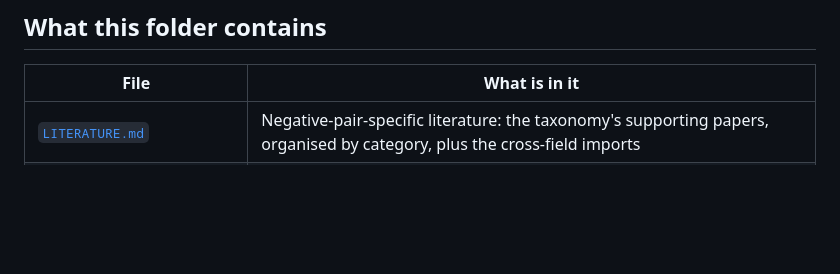
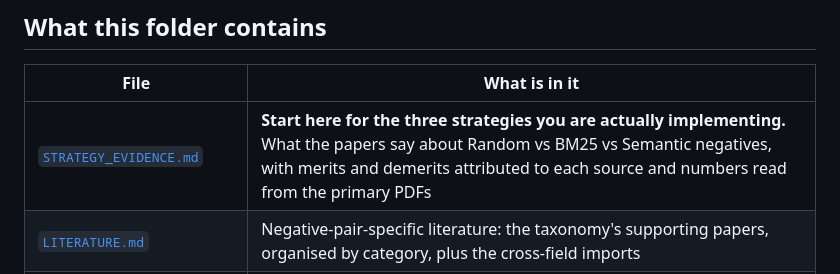
Before and after one commit to ksu-gitreaper807/EmbedEd, a Markdown page: distilled/negative-pair-research/README.md, the part around the change. Rendered like a GitHub page; blank space fills up the shorter version.

Commit message:
Aggregate primary-source evidence on Random vs BM25 vs Semantic negatives
Co-authored-by: arena-agent <297053741+arena-agent@users.noreply.github.com>

```diff
--- a/distilled/negative-pair-research/README.md
+++ b/distilled/negative-pair-research/README.md
@@ -129,6 +129,7 @@ good news (less code) and bad news (less novelty), and you should re-read
 
 | File | What is in it |
 |---|---|
+| [`STRATEGY_EVIDENCE.md`](STRATEGY_EVIDENCE.md) | **Start here for the three strategies you are actually implementing.** What the papers say about Random vs BM25 vs Semantic negatives, with merits and demerits attributed to each source and numbers read from the primary PDFs |
 | [`LITERATURE.md`](LITERATURE.md) | Negative-pair-specific literature: the taxonomy's supporting papers, organised by category, plus the cross-field imports |
 | [`NEGATIVE_STRATEGIES.md`](NEGATIVE_STRATEGIES.md) | The 9-category taxonomy (each with how/why/papers/cost/weakness/suitability) and 12 candidate strategies with the full field table |
 | [`NOVELTY_AUDIT.md`](NOVELTY_AUDIT.md) | Per-direction (A–H) novelty assessment; "is difficulty already answered?"; the false-negative section; claim/evidence table |
```
Also changed, not shown: distilled/negative-pair-research/STRATEGY_EVIDENCE.md (added, +315 -0 lines).
